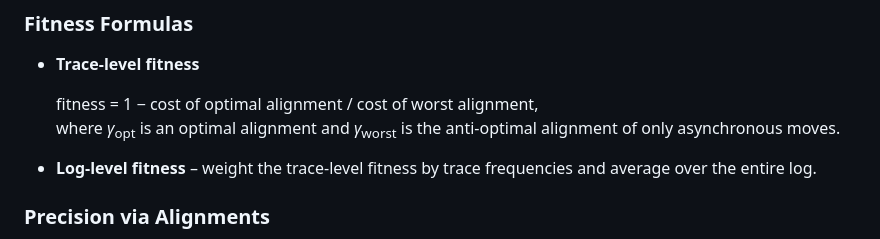
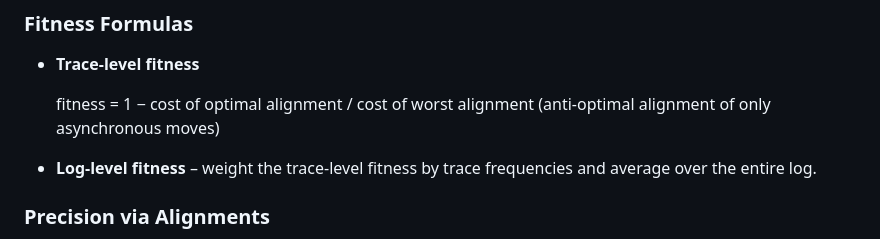
Before and after one commit to dromaniv/quizzer3, a Markdown page: notes.md, the part around the change. Rendered like a GitHub page.

Commit message:
Simplify fitness formula description in notes.md for clarity

```diff
--- a/notes.md
+++ b/notes.md
@@ -489,8 +489,7 @@ subto cons[j in I]: sum <i> A[j,i] * x[i] <= b[j];
 ### Fitness Formulas
 - **Trace‑level fitness**
 
-  fitness = 1 − cost of optimal alignment / cost of worst alignment,
-  where *γ*<sub>opt</sub> is an optimal alignment and *γ*<sub>worst</sub> is the anti‑optimal alignment of only asynchronous moves.
+  fitness = 1 − cost of optimal alignment / cost of worst alignment (anti‑optimal alignment of only asynchronous moves)
 - **Log‑level fitness** – weight the trace‑level fitness by trace frequencies and average over the entire log.
 
 ### Precision via Alignments
```
